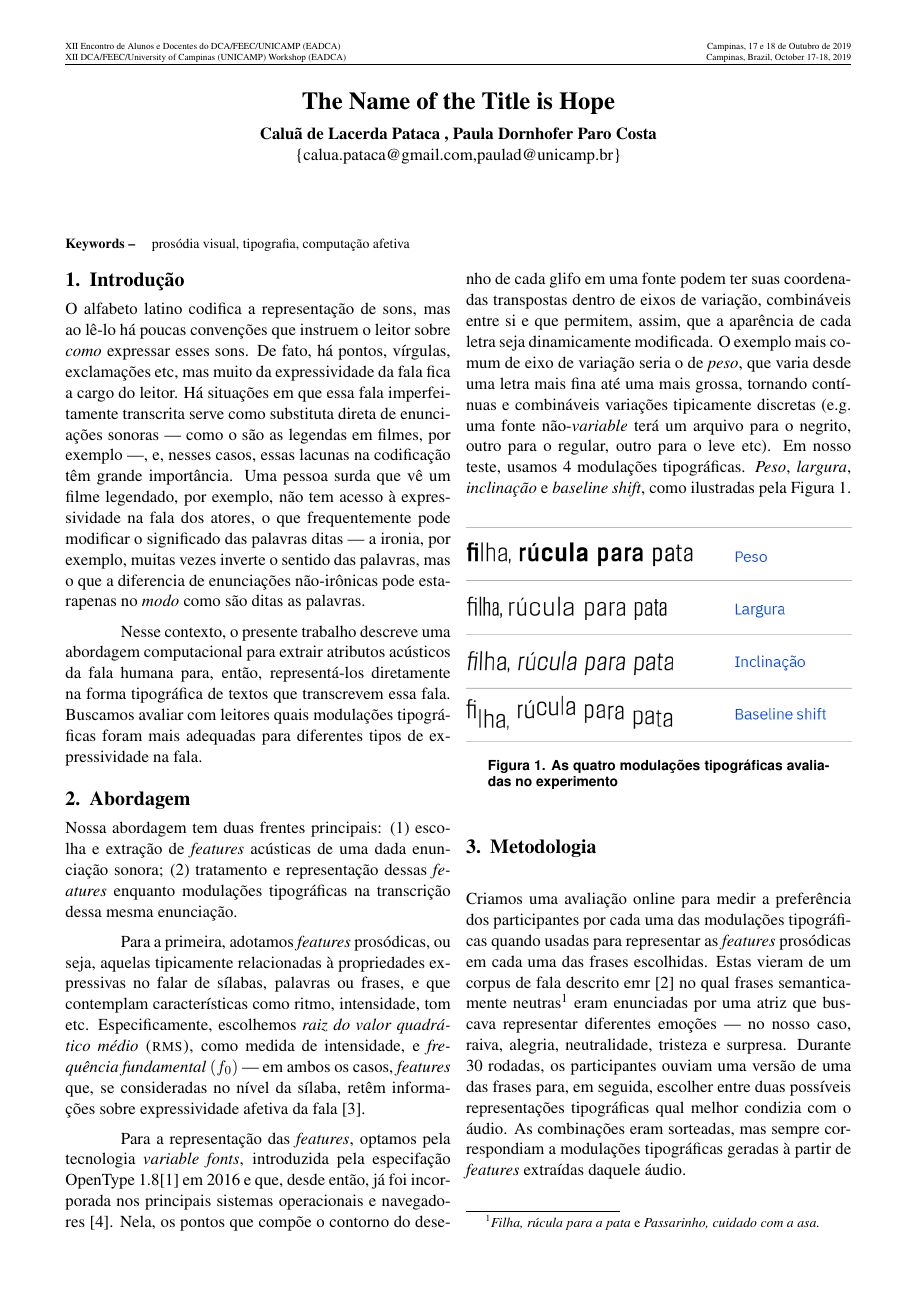
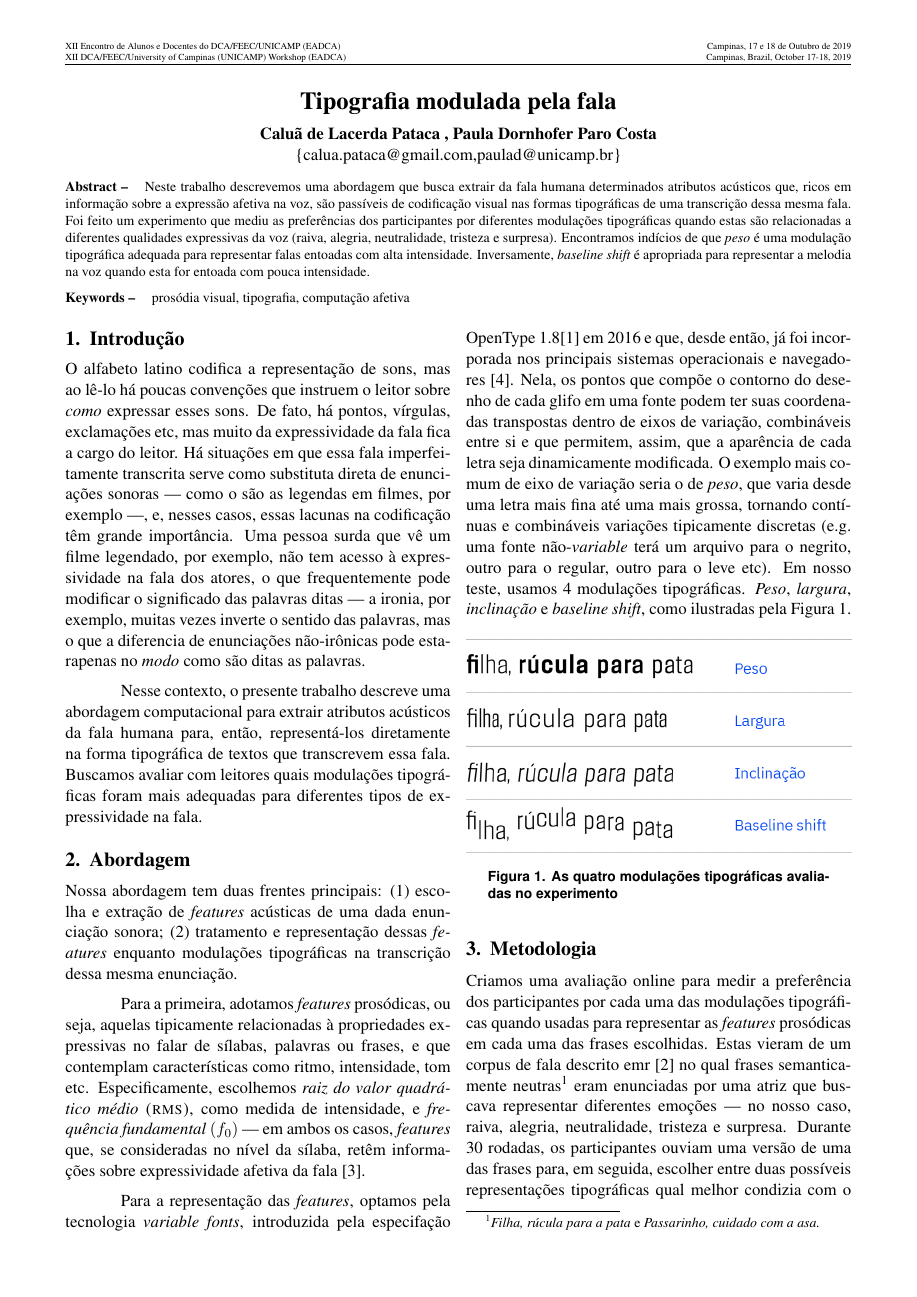
Before and after one commit to caluap/EADCA-2019, a LaTeX paper (template_EADCA_2019.tex): page 1 of 3. Compiled offline with pdfLaTeX.

Commit message:
abstract

```diff
--- a/template_EADCA_2019.tex
+++ b/template_EADCA_2019.tex
@@ -17,7 +17,7 @@
 \sloppy
 
 
-\title{The Name of the Title is Hope}
+\title{Tipografia modulada pela fala}
 
 \author{Caluã de Lacerda Pataca \and Paula Dornhofer Paro Costa}
 \address{\email{\{calua.pataca@gmail.com,paulad@unicamp.br\}}}
@@ -34,6 +34,9 @@
 \selectlanguage{english}
 
    \begin{abstract}
+
+   Neste trabalho descrevemos uma abordagem que busca extrair da fala humana determinados atributos acústicos que, ricos em informação sobre a expressão afetiva na voz, são passíveis de codificação visual nas formas tipográficas de uma transcrição dessa mesma fala. Foi feito um experimento que mediu as preferências dos participantes por diferentes modulações tipográficas quando estas são relacionadas a diferentes qualidades expressivas da voz (raiva, alegria, neutralidade, tristeza e surpresa). Encontramos indícios de que {\itshape peso} é uma modulação tipográfica adequada para representar falas entoadas com alta intensidade. Inversamente, {\itshape baseline shift} é apropriada para representar a melodia na voz quando esta for entoada com pouca intensidade.
+
    \end{abstract}
 
   \keywords{prosódia visual, tipografia, computação afetiva}
```
